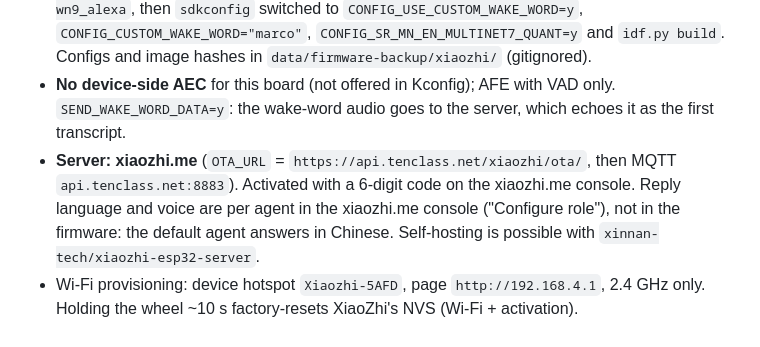
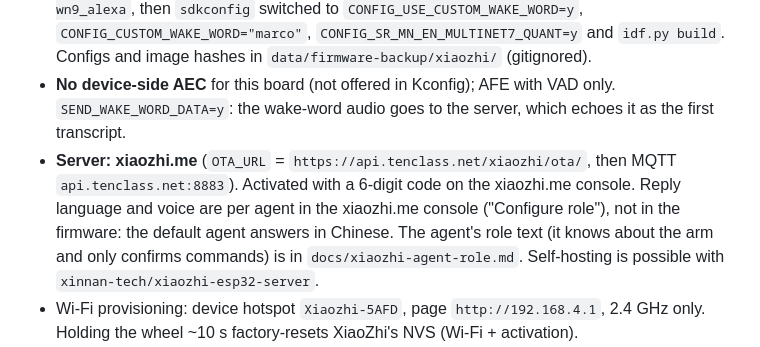
Before and after one commit to Muril0zz/watcher-hub, a Markdown page: CLAUDE.md, the part around the change. Rendered like a GitHub page.

Commit message:
Add the xiaozhi.me agent role that tells it about the arm
Co-Authored-By: Claude Opus 5.5 <noreply@anthropic.com>

```diff
--- a/CLAUDE.md
+++ b/CLAUDE.md
@@ -52,7 +52,7 @@ python tools/fake_watcher.py --push http://127.0.0.1:8887   # no hardware
 - **Wake word "Marco"**: custom wake word on ESP-SR MultiNet7 English (`mn7_en`), threshold 20 %, detected on the device. Speech-to-text, LLM and TTS run on the server. Wake word only works from idle, not while listening. Before "Marco" the build used WakeNet `wn9_alexa` (config in `~/src/xiaozhi-esp32/sdkconfig.alexa.bak`).
 - Built with `python scripts/build.py sensecap-watcher --language en-US --wake-word wn9_alexa`, then `sdkconfig` switched to `CONFIG_USE_CUSTOM_WAKE_WORD=y`, `CONFIG_CUSTOM_WAKE_WORD="marco"`, `CONFIG_SR_MN_EN_MULTINET7_QUANT=y` and `idf.py build`. Configs and image hashes in `data/firmware-backup/xiaozhi/` (gitignored).
 - **No device-side AEC** for this board (not offered in Kconfig); AFE with VAD only. `SEND_WAKE_WORD_DATA=y`: the wake-word audio goes to the server, which echoes it as the first transcript.
-- **Server: xiaozhi.me** (`OTA_URL` = `https://api.tenclass.net/xiaozhi/ota/`, then MQTT `api.tenclass.net:8883`). Activated with a 6-digit code on the xiaozhi.me console. Reply language and voice are per agent in the xiaozhi.me console ("Configure role"), not in the firmware: the default agent answers in Chinese. Self-hosting is possible with `xinnan-tech/xiaozhi-esp32-server`.
+- **Server: xiaozhi.me** (`OTA_URL` = `https://api.tenclass.net/xiaozhi/ota/`, then MQTT `api.tenclass.net:8883`). Activated with a 6-digit code on the xiaozhi.me console. Reply language and voice are per agent in the xiaozhi.me console ("Configure role"), not in the firmware: the default agent answers in Chinese. The agent's role text (it knows about the arm and only confirms commands) is in `docs/xiaozhi-agent-role.md`. Self-hosting is possible with `xinnan-tech/xiaozhi-esp32-server`.
 - Wi-Fi provisioning: device hotspot `Xiaozhi-5AFD`, page `http://192.168.4.1`, 2.4 GHz only. Holding the wheel ~10 s factory-resets XiaoZhi's NVS (Wi-Fi + activation).
 - **Console log** (115200, no prompt): user transcript `I (…) Application: >> <text>`, reply `Application: << <text>`, wake `Application: Wake word detected: Marco`, states `StateMachine: State: idle -> connecting -> listening -> speaking`. After a reply it goes back to listening, so nearby speech also gets transcribed until it goes idle (click the wheel to end).
 - Measured latency (device clock): wake word → listening 0.32 s, wake word → first reply text 1.25 s, end of speech → reply text ~0.4–0.5 s (SenseCraft: 5–8 s).
```
Also changed, not shown: docs/xiaozhi-agent-role.md (added, +21 -0 lines).
